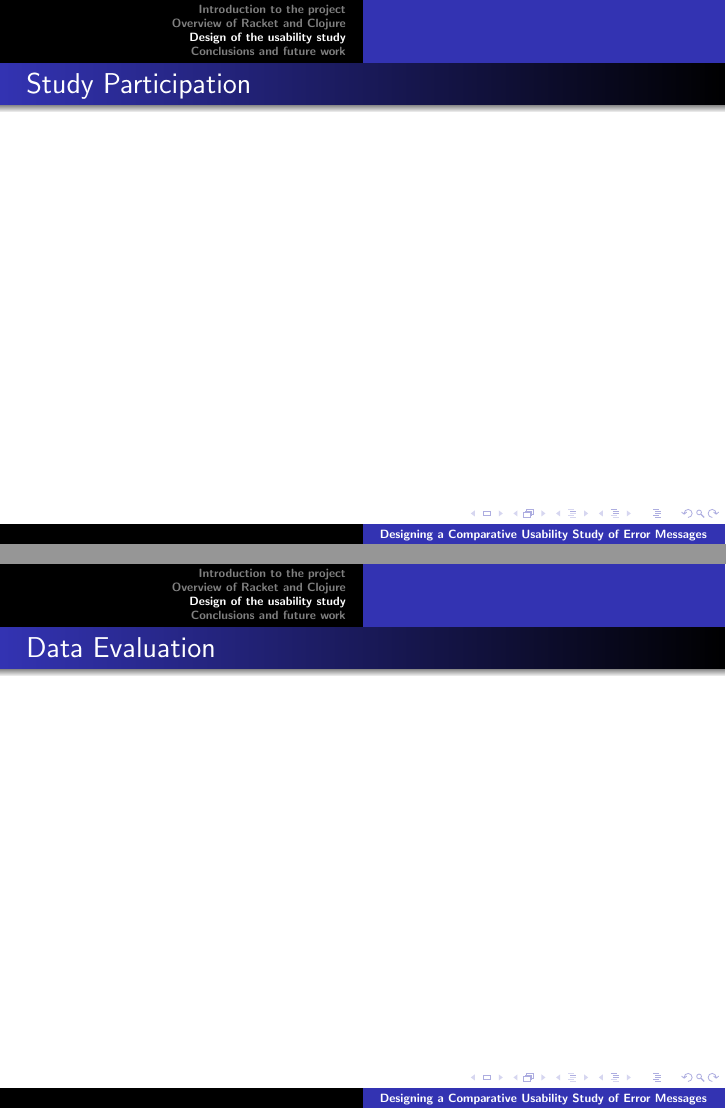
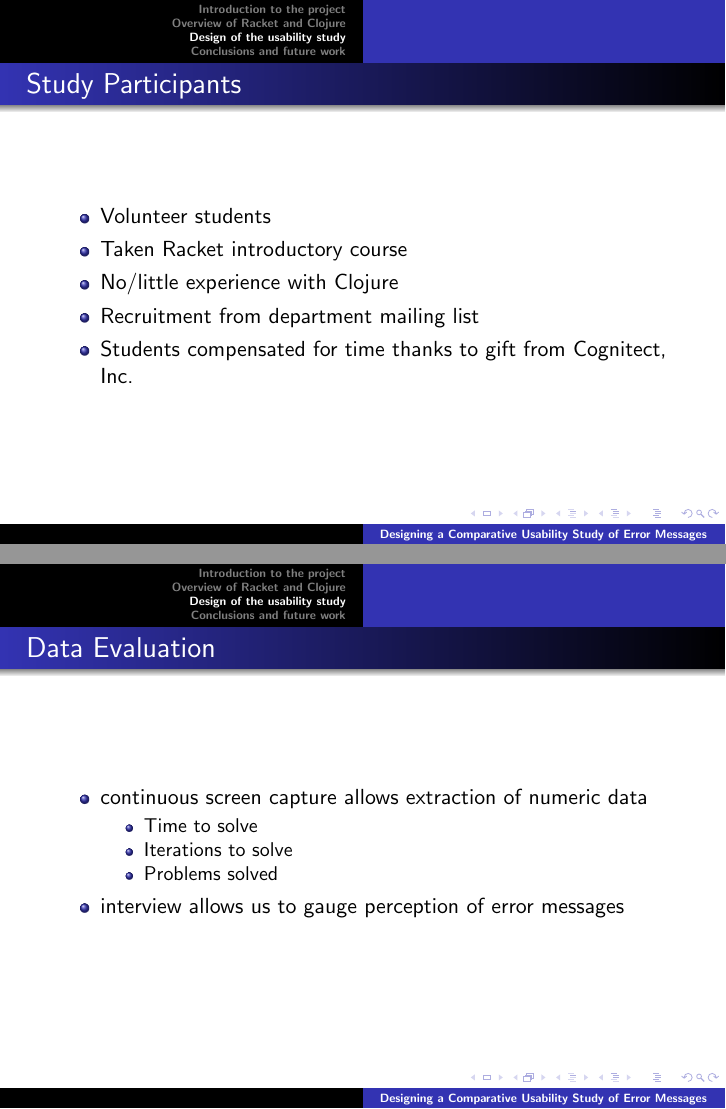
Before and after one commit to Clojure-Intro-Course/mics2016, LaTeX slides (mics2016talk/mics2016talk.tex): pages 9 and 10 of 18, joined at a grey line. Compiled offline with pdfLaTeX.

Commit message:
More slides

```diff
--- a/mics2016talk/mics2016talk.tex
+++ b/mics2016talk/mics2016talk.tex
@@ -153,11 +152,27 @@ April 23, 2016\par}
 \end{frame}
 
 \begin{frame}
-\frametitle{Study Participation}
+\frametitle{Study Participants}
+	\begin{itemize}
+		\item Volunteer students
+		\item Taken Racket introductory course
+		\item No/little experience with Clojure
+		\item Recruitment from department mailing list
+		\item Students compensated for time thanks to gift from Cognitect, Inc.
+	\end{itemize}
 \end{frame}
 
 \begin{frame}
 \frametitle{Data Evaluation}
+	\begin{itemize}
+		\item continuous screen capture allows extraction of numeric data
+			\begin{itemize}
+				\item Time to solve
+				\item Iterations to solve
+				\item Problems solved
+			\end{itemize}
+		\item interview allows us to gauge perception of error messages
+	\end{itemize}
 \end{frame}
 
 
```
Also changed, not shown: mics2016talk/mics2016talk.tex (23 more changed lines).
